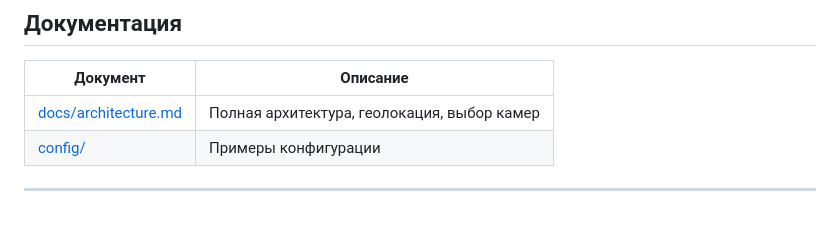
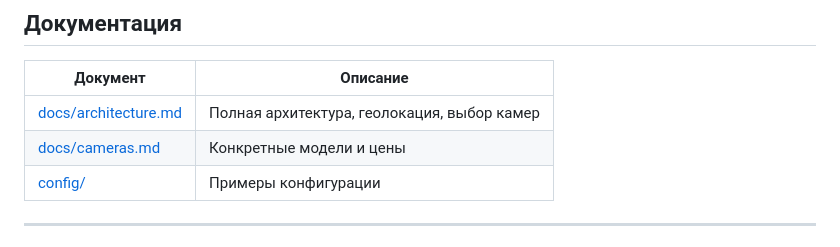
Before and after one commit to Andry495/Dron_monitoring, a Markdown page: README.md, the part around the change. Rendered like a GitHub page.

Commit message:
Add concrete camera model selection and pricing
Document dome, PTZ, and DIY corner camera SKUs with RUB cost comparison.

Co-authored-by: Cursor <cursoragent@cursor.com>

```diff
--- a/README.md
+++ b/README.md
@@ -264,6 +264,7 @@ docker compose up -d
 | Документ | Описание |
 |----------|----------|
 | [docs/architecture.md](docs/architecture.md) | Полная архитектура, геолокация, выбор камер |
+| [docs/cameras.md](docs/cameras.md) | Конкретные модели и цены |
 | [config/](config/) | Примеры конфигурации |
 
 ---
```
Also changed, not shown: docs/cameras.md (added, +168 -0 lines).
